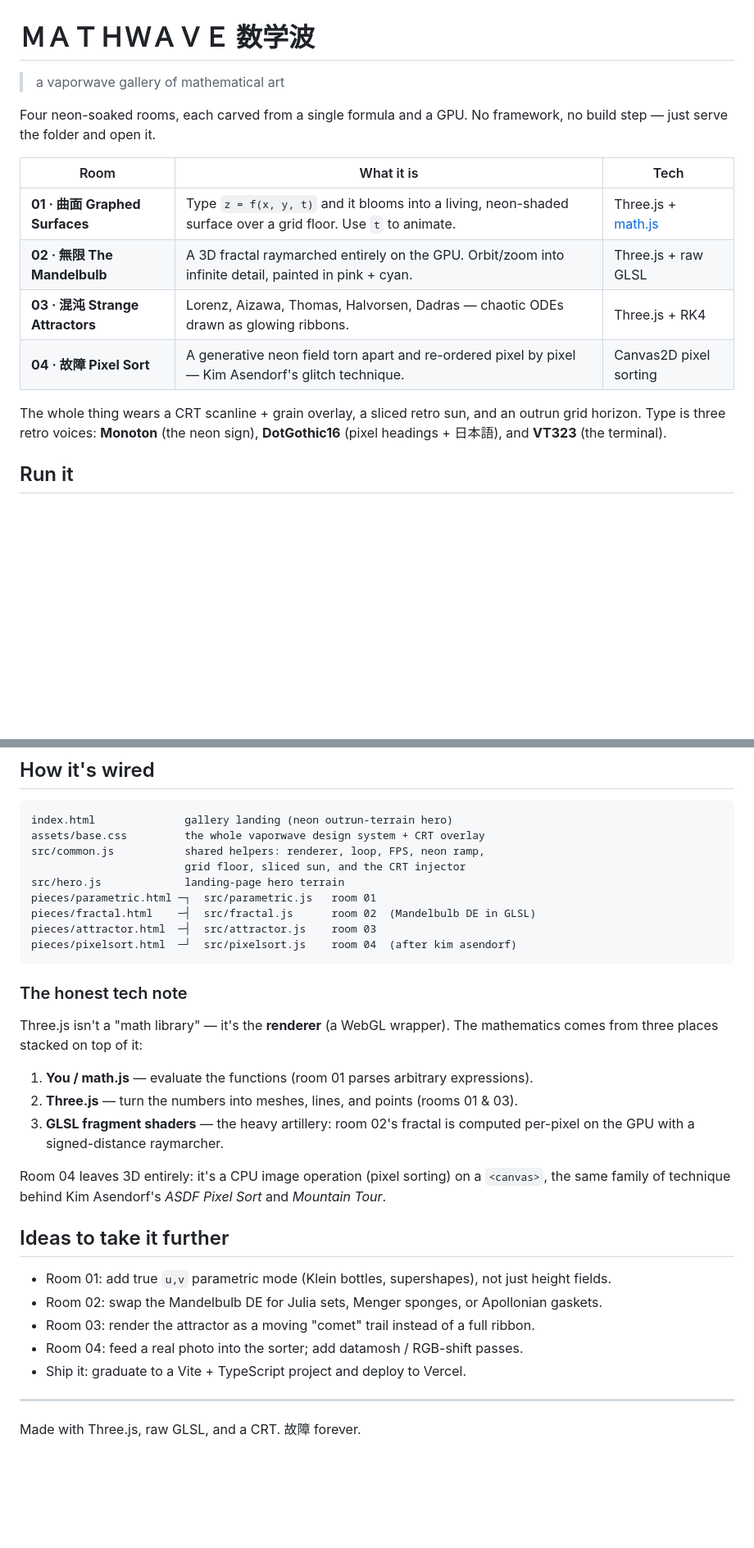
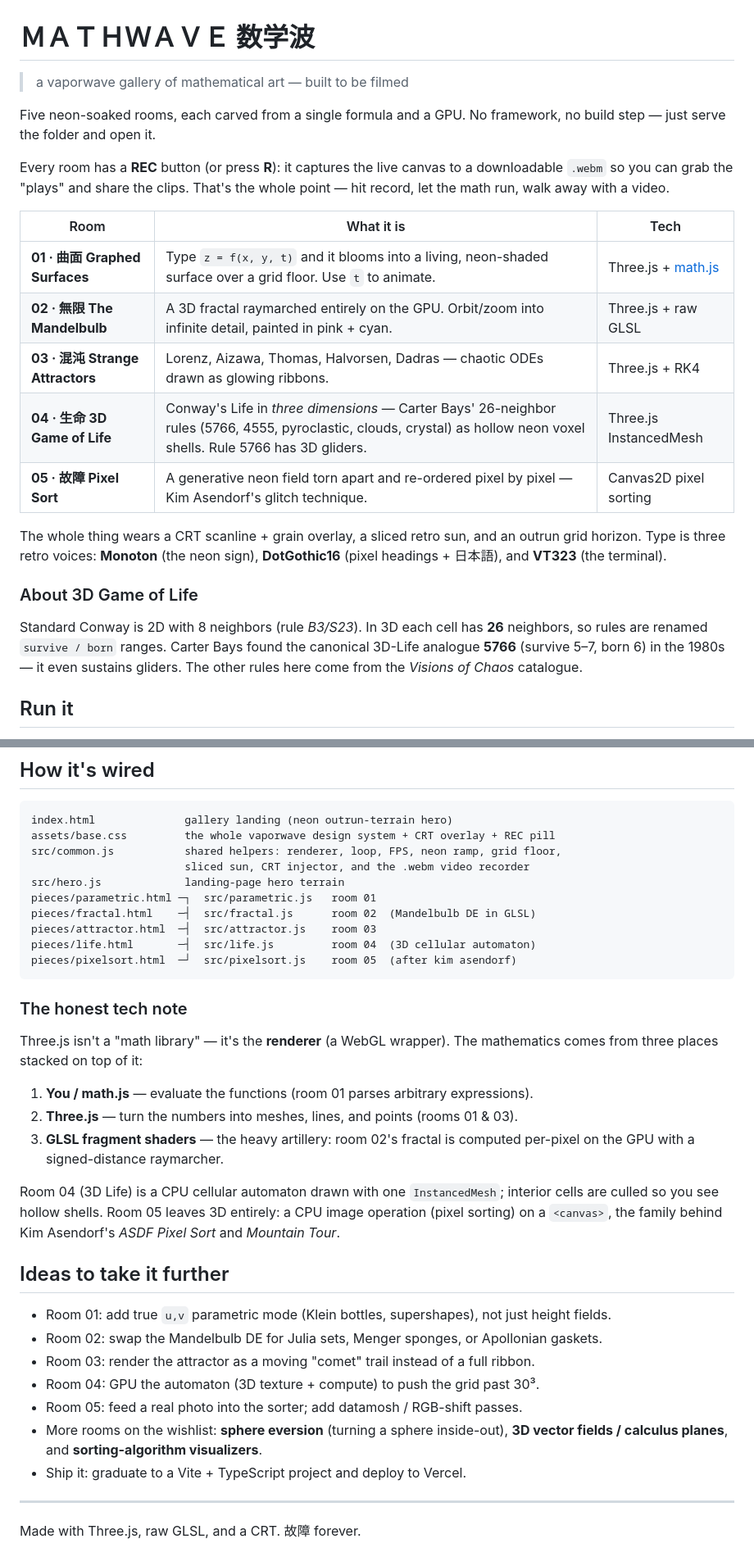
Before and after one commit to vanities/mathwave, a Markdown page: README.md, 2 parts joined by grey strips. Shown at 82% size. Rendered like a GitHub page; blank space fills up the shorter version.

Commit message:
docs: README to 5 rooms, 3D Life explainer, recording + roadmap

````diff
--- a/README.md
+++ b/README.md
@@ -1,20 +1,32 @@
 # ＭＡＴＨＷＡＶＥ 数学波
 
-> a vaporwave gallery of mathematical art
+> a vaporwave gallery of mathematical art — built to be filmed
 
-Four neon-soaked rooms, each carved from a single formula and a GPU.
+Five neon-soaked rooms, each carved from a single formula and a GPU.
 No framework, no build step — just serve the folder and open it.
+
+Every room has a **REC** button (or press **R**): it captures the live canvas to a
+downloadable `.webm` so you can grab the "plays" and share the clips. That's the whole
+point — hit record, let the math run, walk away with a video.
 
 | Room | What it is | Tech |
 |------|-----------|------|
 | **01 · 曲面 Graphed Surfaces** | Type `z = f(x, y, t)` and it blooms into a living, neon-shaded surface over a grid floor. Use `t` to animate. | Three.js + [math.js] |
 | **02 · 無限 The Mandelbulb** | A 3D fractal raymarched entirely on the GPU. Orbit/zoom into infinite detail, painted in pink + cyan. | Three.js + raw GLSL |
 | **03 · 混沌 Strange Attractors** | Lorenz, Aizawa, Thomas, Halvorsen, Dadras — chaotic ODEs drawn as glowing ribbons. | Three.js + RK4 |
-| **04 · 故障 Pixel Sort** | A generative neon field torn apart and re-ordered pixel by pixel — Kim Asendorf's glitch technique. | Canvas2D pixel sorting |
+| **04 · 生命 3D Game of Life** | Conway's Life in *three dimensions* — Carter Bays' 26-neighbor rules (5766, 4555, pyroclastic, clouds, crystal) as hollow neon voxel shells. Rule 5766 has 3D gliders. | Three.js InstancedMesh |
+| **05 · 故障 Pixel Sort** | A generative neon field torn apart and re-ordered pixel by pixel — Kim Asendorf's glitch technique. | Canvas2D pixel sorting |
 
 The whole thing wears a CRT scanline + grain overlay, a sliced retro sun, and an
 outrun grid horizon. Type is three retro voices: **Monoton** (the neon sign),
 **DotGothic16** (pixel headings + 日本語), and **VT323** (the terminal).
+
+### About 3D Game of Life
+
+Standard Conway is 2D with 8 neighbors (rule *B3/S23*). In 3D each cell has **26**
+neighbors, so rules are renamed `survive / born` ranges. Carter Bays found the canonical
+3D-Life analogue **5766** (survive 5–7, born 6) in the 1980s — it even sustains gliders.
+The other rules here come from the *Visions of Chaos* catalogue.
 
 ## Run it
 
@@ -33,14 +45,15 @@ math.js load from a CDN via the import map in each HTML file — nothing to inst
 
 ```
 index.html              gallery landing (neon outrun-terrain hero)
-assets/base.css         the whole vaporwave design system + CRT overlay
-src/common.js           shared helpers: renderer, loop, FPS, neon ramp,
-                        grid floor, sliced sun, and the CRT injector
+assets/base.css         the whole vaporwave design system + CRT overlay + REC pill
+src/common.js           shared helpers: renderer, loop, FPS, neon ramp, grid floor,
+                        sliced sun, CRT injector, and the .webm video recorder
 src/hero.js             landing-page hero terrain
 pieces/parametric.html ─┐  src/parametric.js   room 01
 pieces/fractal.html    ─┤  src/fractal.js      room 02  (Mandelbulb DE in GLSL)
 pieces/attractor.html  ─┤  src/attractor.js    room 03
-pieces/pixelsort.html  ─┘  src/pixelsort.js    room 04  (after kim asendorf)
+pieces/life.html       ─┤  src/life.js         room 04  (3D cellular automaton)
+pieces/pixelsort.html  ─┘  src/pixelsort.js    room 05  (after kim asendorf)
 ```
 
 ### The honest tech note
@@ -53,15 +66,20 @@ mathematics comes from three places stacked on top of it:
 3. **GLSL fragment shaders** — the heavy artillery: room 02's fractal is computed
    per-pixel on the GPU with a signed-distance raymarcher.
 
-Room 04 leaves 3D entirely: it's a CPU image operation (pixel sorting) on a `<canvas>`,
-the same family of technique behind Kim Asendorf's *ASDF Pixel Sort* and *Mountain Tour*.
+Room 04 (3D Life) is a CPU cellular automaton drawn with one `InstancedMesh`; interior
+cells are culled so you see hollow shells. Room 05 leaves 3D entirely: a CPU image
+operation (pixel sorting) on a `<canvas>`, the family behind Kim Asendorf's *ASDF Pixel
+Sort* and *Mountain Tour*.
 
 ## Ideas to take it further
 
 - Room 01: add true `u,v` parametric mode (Klein bottles, supershapes), not just height fields.
 - Room 02: swap the Mandelbulb DE for Julia sets, Menger sponges, or Apollonian gaskets.
 - Room 03: render the attractor as a moving "comet" trail instead of a full ribbon.
-- Room 04: feed a real photo into the sorter; add datamosh / RGB-shift passes.
+- Room 04: GPU the automaton (3D texture + compute) to push the grid past 30³.
+- Room 05: feed a real photo into the sorter; add datamosh / RGB-shift passes.
+- More rooms on the wishlist: **sphere eversion** (turning a sphere inside-out),
+  **3D vector fields / calculus planes**, and **sorting-algorithm visualizers**.
 - Ship it: graduate to a Vite + TypeScript project and deploy to Vercel.
 
 [math.js]: https://mathjs.org
````
